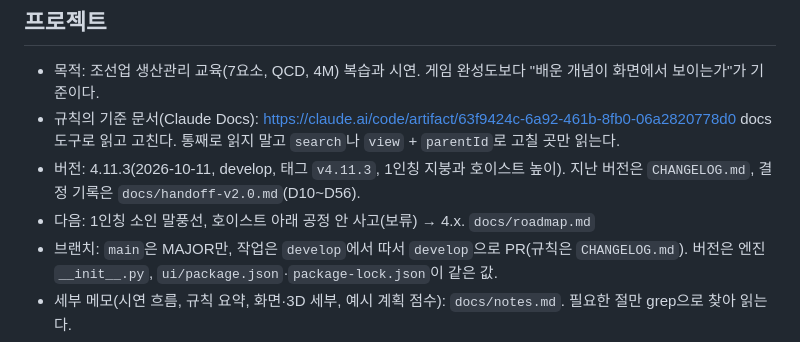
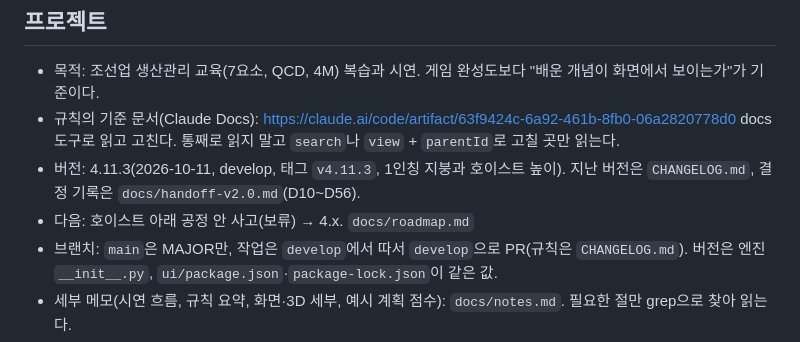
Before and after one commit to loozy5331/virtual-paper-shipbuilding-factory-simulator, a Markdown page: CLAUDE.md, the part around the change. Drawn GitHub-style.

Commit message:
docs: 1인칭 소인 말풍선을 예정에서 뺌
Co-Authored-By: Claude Opus 5.5 <noreply@anthropic.com>

```diff
--- a/CLAUDE.md
+++ b/CLAUDE.md
@@ -8,7 +8,7 @@
 - 규칙의 기준 문서(Claude Docs): https://claude.ai/code/artifact/63f9424c-6a92-461b-8fb0-06a2820778d0
   docs 도구로 읽고 고친다. 통째로 읽지 말고 `search`나 `view` + `parentId`로 고칠 곳만 읽는다.
 - 버전: 4.11.3(2026-10-11, develop, 태그 `v4.11.3`, 1인칭 지붕과 호이스트 높이). 지난 버전은 `CHANGELOG.md`, 결정 기록은 `docs/handoff-v2.0.md`(D10~D56).
-- 다음: 1인칭 소인 말풍선, 호이스트 아래 공정 안 사고(보류) → 4.x. `docs/roadmap.md`
+- 다음: 호이스트 아래 공정 안 사고(보류) → 4.x. `docs/roadmap.md`
 - 브랜치: `main`은 MAJOR만, 작업은 `develop`에서 따서 `develop`으로 PR(규칙은 `CHANGELOG.md`). 버전은 엔진 `__init__.py`, `ui/package.json`·`package-lock.json`이 같은 값.
 - 세부 메모(시연 흐름, 규칙 요약, 화면·3D 세부, 예시 계획 점수): `docs/notes.md`. 필요한 절만 grep으로 찾아 읽는다.
 
```
Also changed, not shown: docs/notes.md (+1 -1 lines), docs/roadmap.md (+1 -1 lines).
